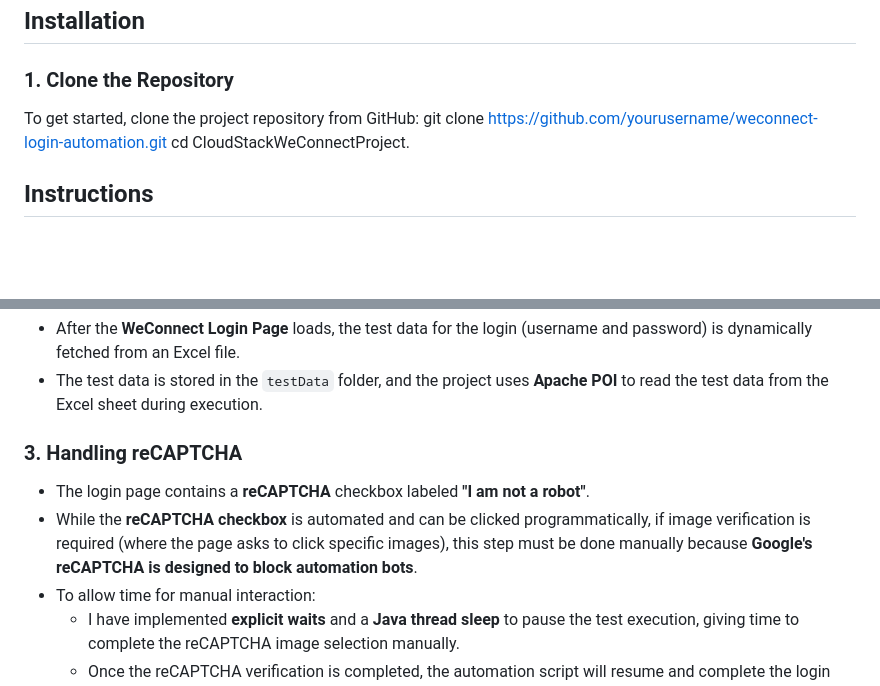
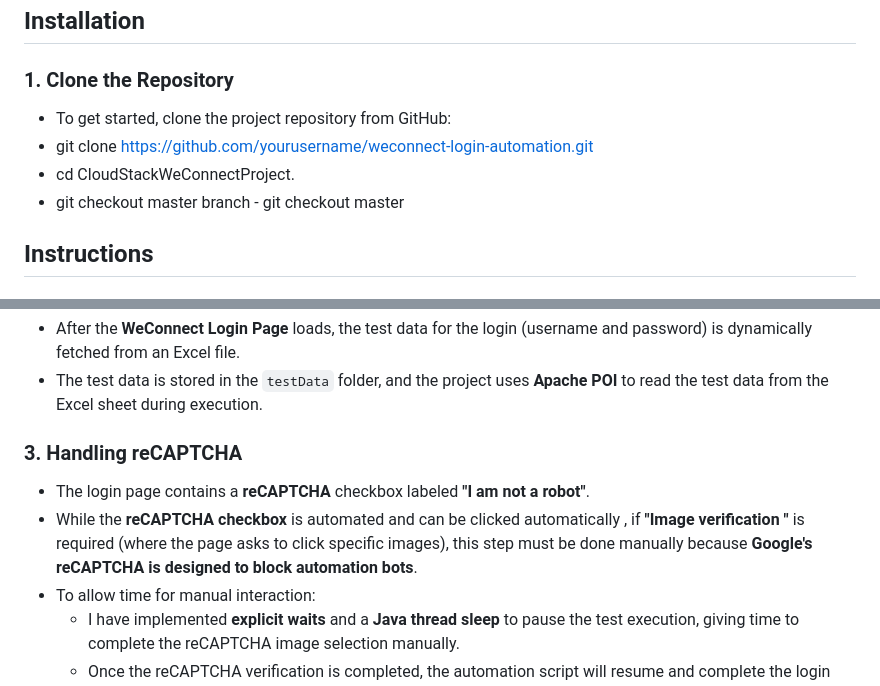
Before and after one commit to lijinjoy1/CloudStackWeConnectProject, a Markdown page: README.md, 2 parts joined by grey strips. Rendered like a GitHub page; blank space fills up the shorter version.

```diff
--- a/README.md
+++ b/README.md
@@ -29,9 +29,10 @@ The project follows a modular structure to ensure clean separation of test logic
 
 ## Installation
 ### 1. Clone the Repository
-To get started, clone the project repository from GitHub:
-git clone https://github.com/yourusername/weconnect-login-automation.git
-cd CloudStackWeConnectProject.
+- To get started, clone the project repository from GitHub:
+- git clone https://github.com/yourusername/weconnect-login-automation.git
+- cd CloudStackWeConnectProject.
+- git checkout master branch - git checkout master
 
 ## Instructions
 
@@ -45,7 +46,7 @@ cd CloudStackWeConnectProject.
 
   ### 3. Handling reCAPTCHA
   - The login page contains a **reCAPTCHA** checkbox labeled **"I am not a robot"**.
-  - While the **reCAPTCHA checkbox** is automated and can be clicked programmatically, if image verification is required (where the page asks to click specific images), this step must be done manually because **Google's reCAPTCHA is designed to block automation bots**.
+  - While the **reCAPTCHA checkbox** is automated and can be clicked automatically , if **"Image verification "**  is required (where the page asks to click specific images), this step must be done manually because **Google's reCAPTCHA is designed to block automation bots**.
   - To allow time for manual interaction:
     - I have implemented **explicit waits** and a **Java thread sleep** to pause the test execution, giving time to complete the reCAPTCHA image selection manually.
     - Once the reCAPTCHA verification is completed, the automation script will resume and complete the login process automatically.
```
